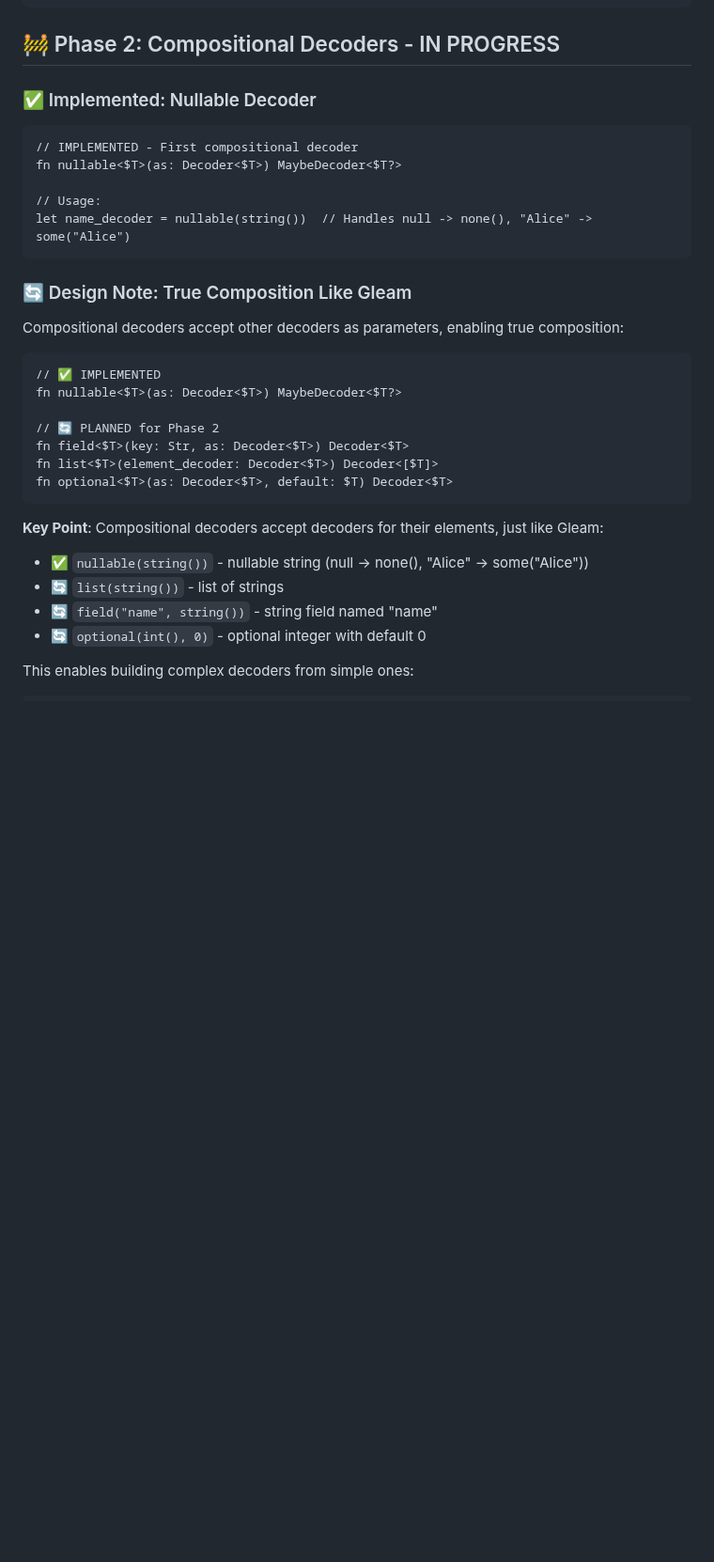
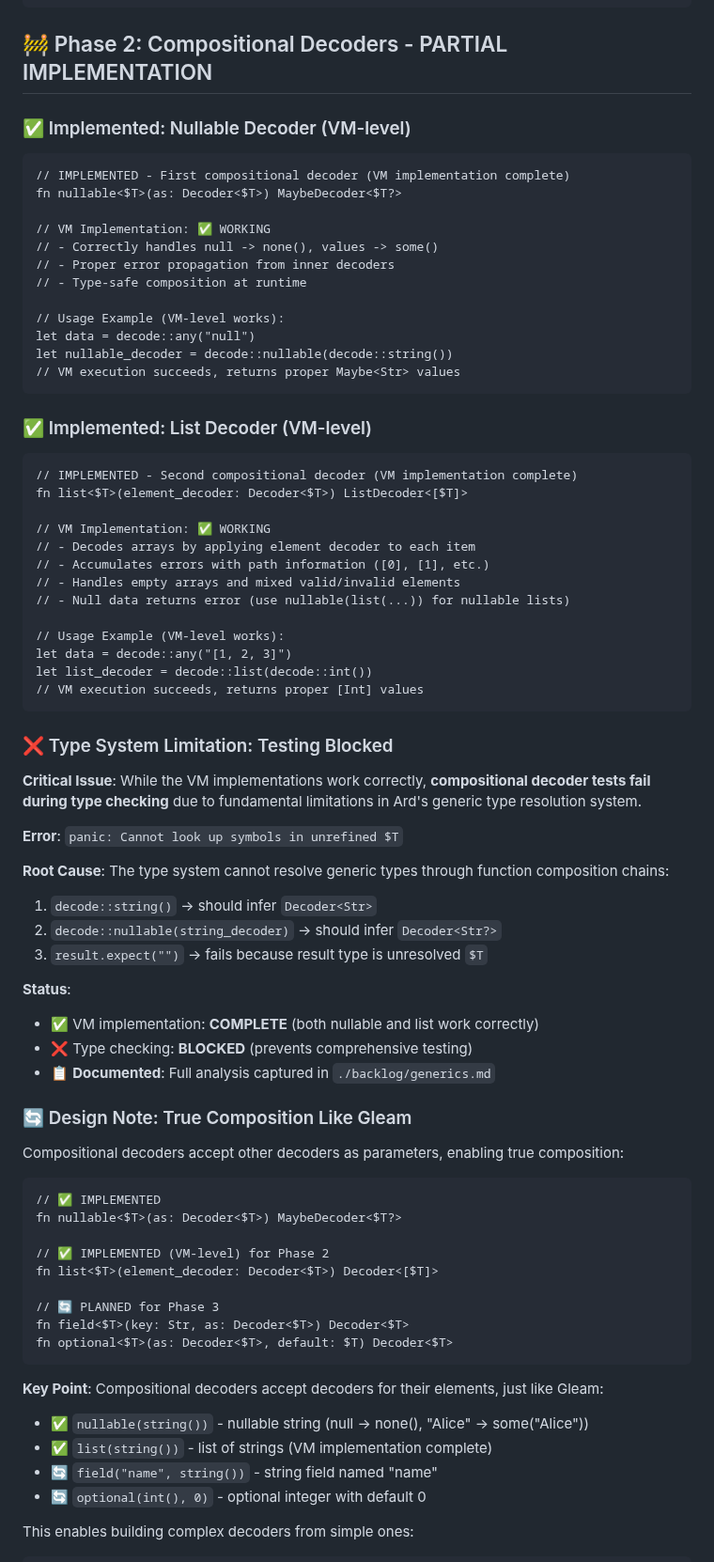
Before and after one commit to akonwi/ard, a Markdown page: backlog/decoders.md, the part around one of its changes. Shown at 94% size. Drawn GitHub-style; blank space fills up the shorter version.

````diff
--- a/backlog/decoders.md
+++ b/backlog/decoders.md
@@ -73,17 +73,58 @@ if result.is_err() {
 }
 ```
 
-## 🚧 Phase 2: Compositional Decoders - IN PROGRESS
+## 🚧 Phase 2: Compositional Decoders - PARTIAL IMPLEMENTATION
 
-### ✅ Implemented: Nullable Decoder
+### ✅ Implemented: Nullable Decoder (VM-level)
 
 ```ard
-// IMPLEMENTED - First compositional decoder
+// IMPLEMENTED - First compositional decoder (VM implementation complete)
 fn nullable<$T>(as: Decoder<$T>) MaybeDecoder<$T?>
 
-// Usage:
-let name_decoder = nullable(string())  // Handles null -> none(), "Alice" -> some("Alice")
+// VM Implementation: ✅ WORKING
+// - Correctly handles null -> none(), values -> some()
+// - Proper error propagation from inner decoders
+// - Type-safe composition at runtime
+
+// Usage Example (VM-level works):
+let data = decode::any("null")
+let nullable_decoder = decode::nullable(decode::string())
+// VM execution succeeds, returns proper Maybe<Str> values
 ```
+
+### ✅ Implemented: List Decoder (VM-level)
+
+```ard
+// IMPLEMENTED - Second compositional decoder (VM implementation complete)
+fn list<$T>(element_decoder: Decoder<$T>) ListDecoder<[$T]>
+
+// VM Implementation: ✅ WORKING
+// - Decodes arrays by applying element decoder to each item
+// - Accumulates errors with path information ([0], [1], etc.)
+// - Handles empty arrays and mixed valid/invalid elements
+// - Null data returns error (use nullable(list(...)) for nullable lists)
+
+// Usage Example (VM-level works):
+let data = decode::any("[1, 2, 3]")
+let list_decoder = decode::list(decode::int())
+// VM execution succeeds, returns proper [Int] values
+```
+
+### ❌ Type System Limitation: Testing Blocked
+
+**Critical Issue**: While the VM implementations work correctly, **compositional decoder tests fail during type checking** due to fundamental limitations in Ard's generic type resolution system.
+
+**Error**: `panic: Cannot look up symbols in unrefined $T`
+
+**Root Cause**: The type system cannot resolve generic types through function composition chains:
+1. `decode::string()` → should infer `Decoder<Str>`
+2. `decode::nullable(string_decoder)` → should infer `Decoder<Str?>`
+3. `result.expect("")` → fails because result type is unresolved `$T`
+
+**Status**:
+- ✅ VM implementation: **COMPLETE** (both nullable and list work correctly)
+- ❌ Type checking: **BLOCKED** (prevents comprehensive testing)
+- 📋 **Documented**: Full analysis captured in `./backlog/generics.md`
 
 ### 🔄 Design Note: True Composition Like Gleam
 
@@ -93,15 +134,17 @@ Compositional decoders accept other decoders as parameters, enabling true compos
 // ✅ IMPLEMENTED
 fn nullable<$T>(as: Decoder<$T>) MaybeDecoder<$T?>
 
-// 🔄 PLANNED for Phase 2
+// ✅ IMPLEMENTED (VM-level) for Phase 2
+fn list<$T>(element_decoder: Decoder<$T>) Decoder<[$T]>
+
+// 🔄 PLANNED for Phase 3
 fn field<$T>(key: Str, as: Decoder<$T>) Decoder<$T>
-fn list<$T>(element_decoder: Decoder<$T>) Decoder<[$T]>
 fn optional<$T>(as: Decoder<$T>, default: $T) Decoder<$T>
 ```
 
 **Key Point**: Compositional decoders accept decoders for their elements, just like Gleam:
 - ✅ `nullable(string())` - nullable string (null -> none(), "Alice" -> some("Alice"))
-- 🔄 `list(string())` - list of strings
+- ✅ `list(string())` - list of strings (VM implementation complete)
 - 🔄 `field("name", string())` - string field named "name"
 - 🔄 `optional(int(), 0)` - optional integer with default 0
 
````
Also changed, not shown: other parts of backlog/decoders.md (+10 -7 lines).
